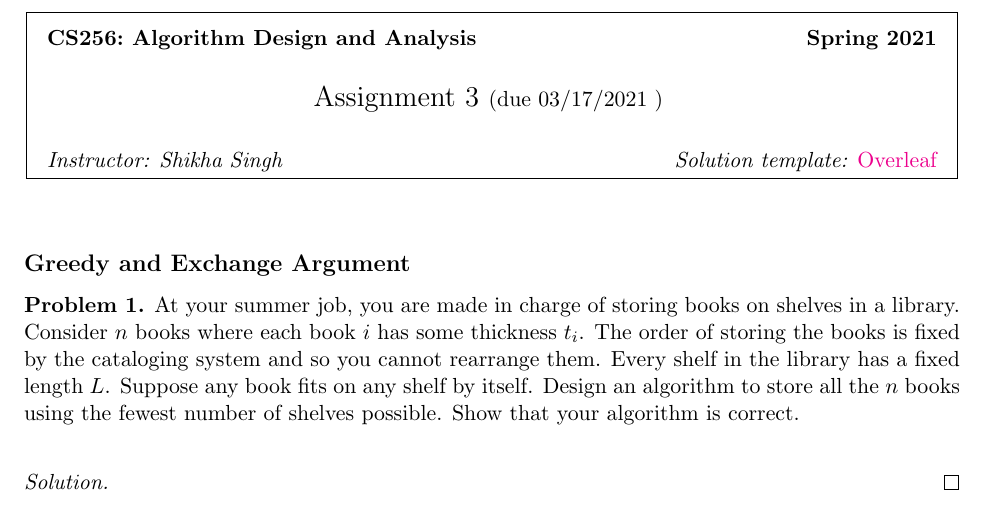
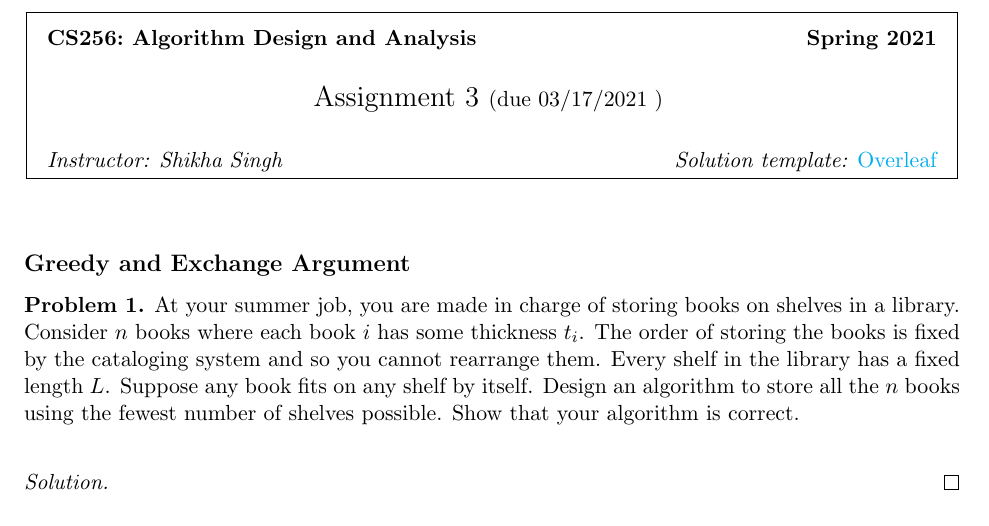
Before and after one commit to williams-cs/cs256-s21-www, a LaTeX problem sheet (assignments/Assignment_3.tex): part of page 1 of 6, cut so that both start at the same text. Compiled offline with pdfLaTeX.

Commit message:
updated hw3

```diff
--- a/assignments/Assignment_3.tex
+++ b/assignments/Assignment_3.tex
@@ -67,7 +67,7 @@
 }
 
 \begin{document}
-\homework{Spring 2021}{Assignment 3}{due 03/17/2021 }{Shikha Singh}{\href{TODO}{\em Overleaf}}
+\homework{Spring 2021}{Assignment 3}{due 03/17/2021 }{Shikha Singh}{\href{https://www.overleaf.com/read/wbvwffqgqpsw}{\em Overleaf}}
 
 \subsection*{Greedy and Exchange Argument}
 \begin{question}
```
Also changed, not shown: assignments/Assignment_3.pdf.
